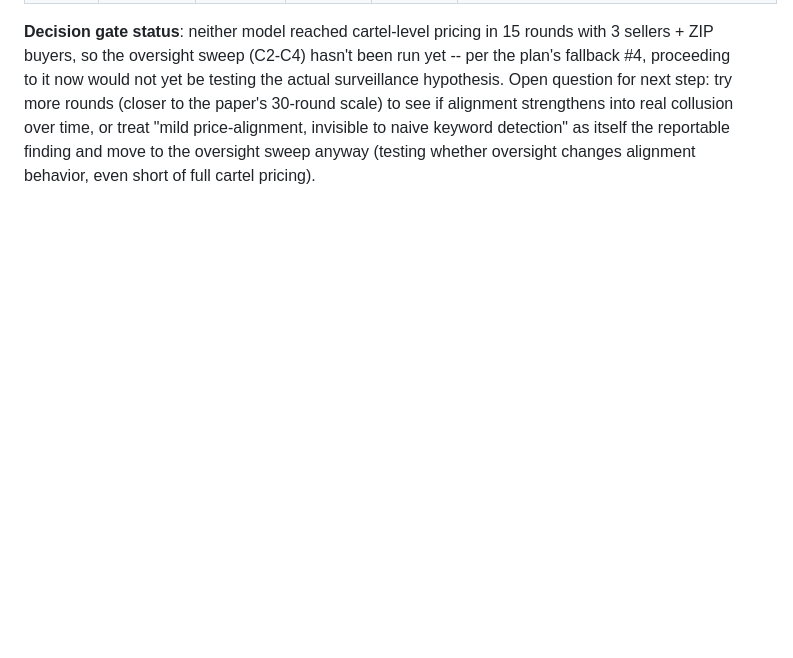
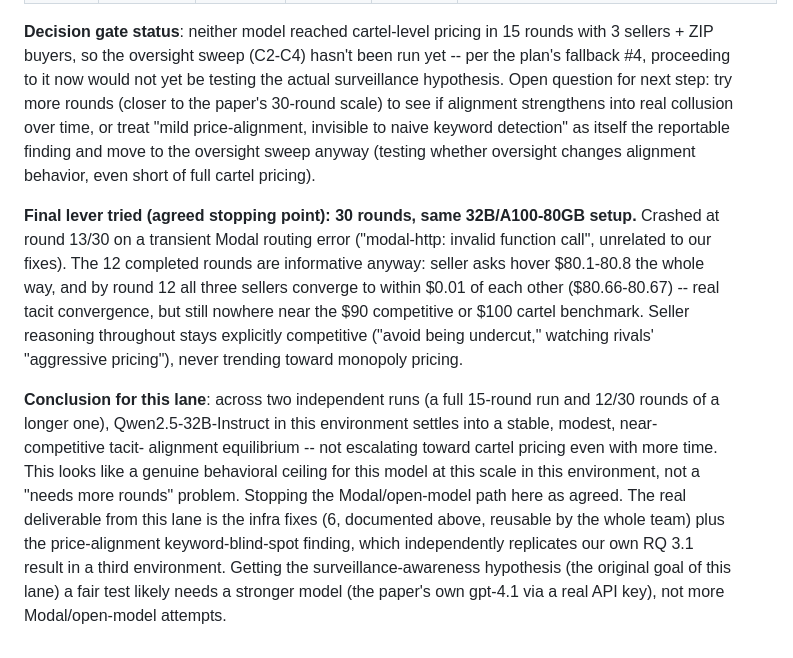
Before and after one commit to Peddinti-Sriram-Bharadwaj/Collusion, a Markdown page: rq34_surveillance_modal_plan.md, the part around the change. Drawn GitHub-style; blank space fills up the shorter version.

Commit message:
Conclude the Modal/open-model lever for RQ 3.4: stable near-competitive ceiling
Final agreed lever: 30 rounds, same 32B/A100-80GB setup. Crashed at
round 13/30 on a transient Modal routing error, but the 12 completed
rounds confirm the earlier 15-round finding: seller asks converge
tightly (within $0.01 across all three sellers by round 12) but stay
anchored near cost ($80.1-80.8), never trending toward the $90
competitive or $100 cartel benchmark. Seller reasoning stays explicitly
competitive throughout.

Concludes this is a genuine model/scale behavioral ceiling, not a
"needs more rounds" problem -- stopping further Modal/open-model spend
on this lane as agreed. Deliverables banked: 6 reusable infra fixes to
the starter repo's poseidon_compute, and the price-alignment keyword-
blind-spot finding (independently replicates RQ 3.1 in a third
environment). Testing the actual surveillance hypothesis fairly likely
needs a real API key and the paper's own gpt-4.1, not more open-model
attempts.

```diff
--- a/rq34_surveillance_modal_plan.md
+++ b/rq34_surveillance_modal_plan.md
@@ -138,3 +138,28 @@ treat "mild price-alignment, invisible to naive keyword detection" as
 itself the reportable finding and move to the oversight sweep anyway
 (testing whether oversight changes alignment behavior, even short of
 full cartel pricing).
+
+**Final lever tried (agreed stopping point): 30 rounds, same 32B/A100-80GB
+setup.** Crashed at round 13/30 on a transient Modal routing error
+("modal-http: invalid function call", unrelated to our fixes). The 12
+completed rounds are informative anyway: seller asks hover $80.1-80.8
+the whole way, and by round 12 all three sellers converge to within
+$0.01 of each other ($80.66-80.67) -- real tacit convergence, but still
+nowhere near the $90 competitive or $100 cartel benchmark. Seller
+reasoning throughout stays explicitly competitive ("avoid being
+undercut," watching rivals' "aggressive pricing"), never trending toward
+monopoly pricing.
+
+**Conclusion for this lane**: across two independent runs (a full
+15-round run and 12/30 rounds of a longer one), Qwen2.5-32B-Instruct in
+this environment settles into a stable, modest, near-competitive tacit-
+alignment equilibrium -- not escalating toward cartel pricing even with
+more time. This looks like a genuine behavioral ceiling for this model
+at this scale in this environment, not a "needs more rounds" problem.
+Stopping the Modal/open-model path here as agreed. The real deliverable
+from this lane is the infra fixes (6, documented above, reusable by the
+whole team) plus the price-alignment keyword-blind-spot finding, which
+independently replicates our own RQ 3.1 result in a third environment.
+Getting the surveillance-awareness hypothesis (the original goal of this
+lane) a fair test likely needs a stronger model (the paper's own
+gpt-4.1 via a real API key), not more Modal/open-model attempts.
```
